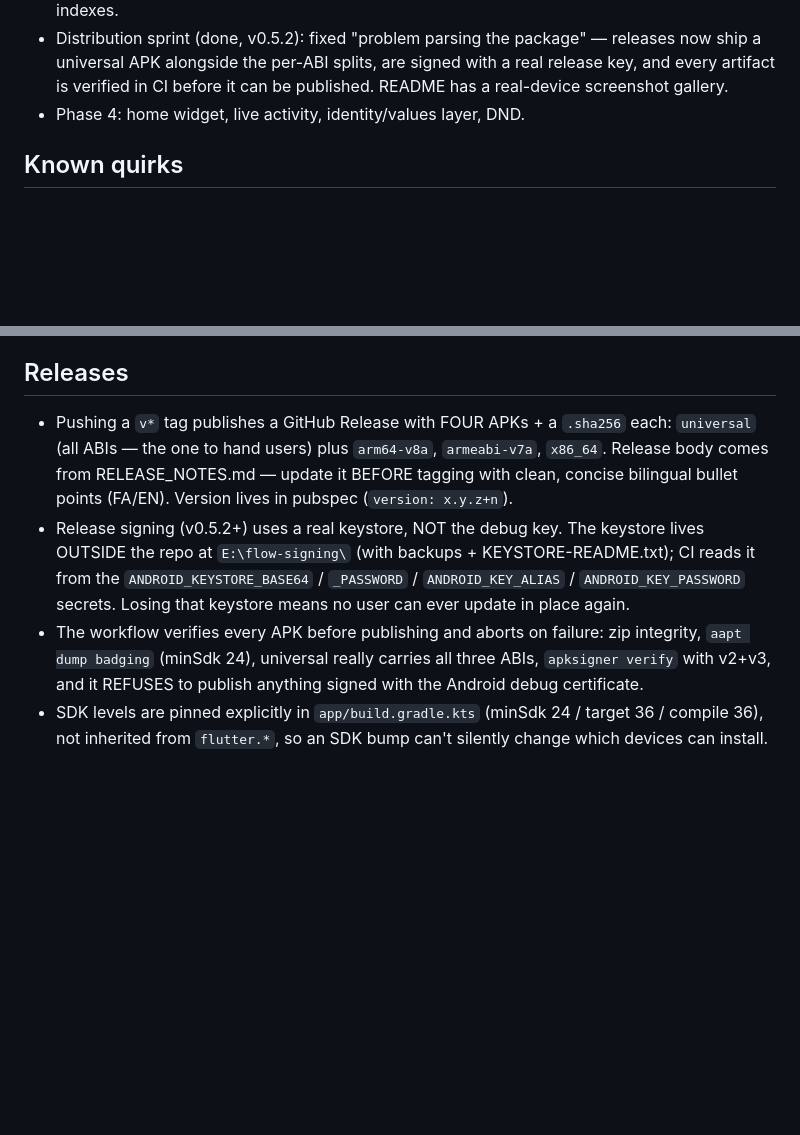
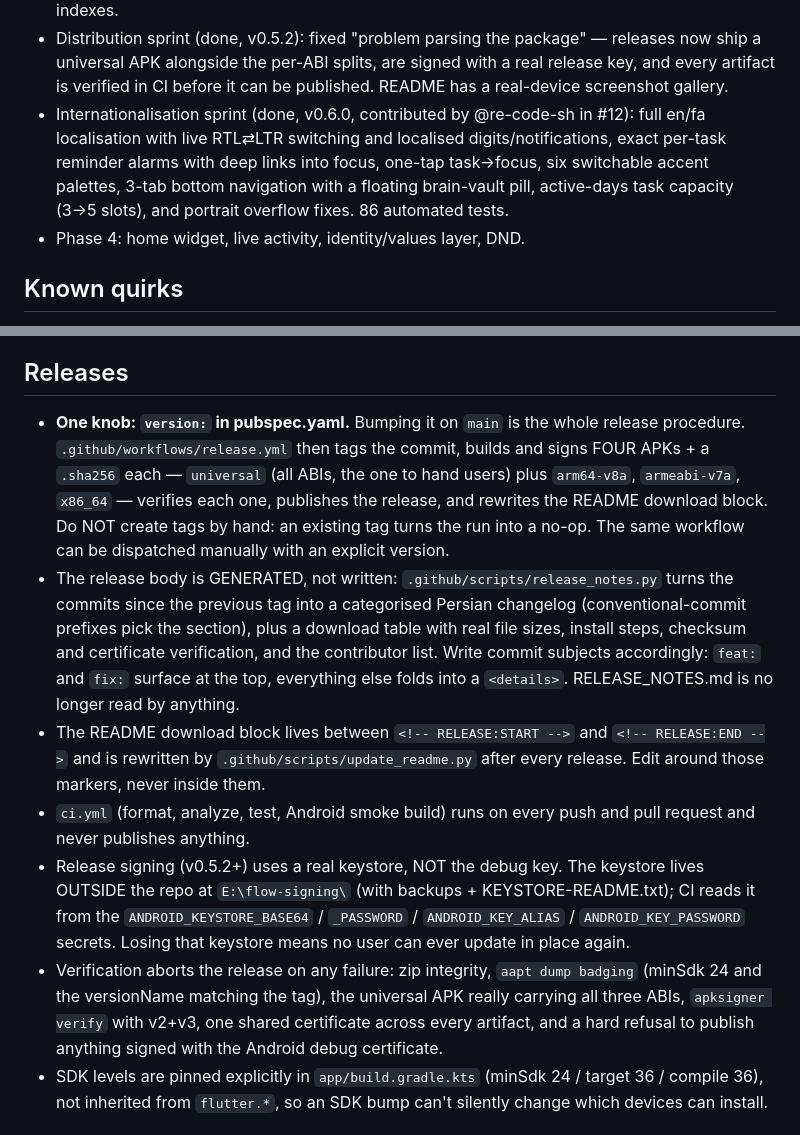
Before and after one commit to Mahdi-mortazavi/flow, a Markdown page: CLAUDE.md, 2 parts joined by grey strips. GitHub-like rendering; blank space fills up the shorter version.

Commit message:
docs: describe the version-driven release pipeline
The release section still told the reader to tag by hand and edit
RELEASE_NOTES.md; both are now wrong. Records the v0.6.0 sprint too.

```diff
--- a/CLAUDE.md
+++ b/CLAUDE.md
@@ -45,6 +45,12 @@ boulder (تخته‌سنگ) and primary CTAs. Font: Vazirmatn (bundled, weights
   releases now ship a universal APK alongside the per-ABI splits, are signed
   with a real release key, and every artifact is verified in CI before it can
   be published. README has a real-device screenshot gallery.
+- Internationalisation sprint (done, v0.6.0, contributed by @re-code-sh in
+  #12): full en/fa localisation with live RTL⇄LTR switching and localised
+  digits/notifications, exact per-task reminder alarms with deep links into
+  focus, one-tap task→focus, six switchable accent palettes, 3-tab bottom
+  navigation with a floating brain-vault pill, active-days task capacity
+  (3→5 slots), and portrait overflow fixes. 86 automated tests.
 - Phase 4: home widget, live activity, identity/values layer, DND.
 
 ## Known quirks
@@ -68,20 +74,35 @@ boulder (تخته‌سنگ) and primary CTAs. Font: Vazirmatn (bundled, weights
   isolates must not share one sqlite file.
 
 ## Releases
-- Pushing a `v*` tag publishes a GitHub Release with FOUR APKs + a `.sha256`
-  each: `universal` (all ABIs — the one to hand users) plus `arm64-v8a`,
-  `armeabi-v7a`, `x86_64`. Release body comes from RELEASE_NOTES.md — update
-  it BEFORE tagging with clean, concise bilingual bullet points (FA/EN).
-  Version lives in pubspec (`version: x.y.z+n`).
+- **One knob: `version:` in pubspec.yaml.** Bumping it on `main` is the whole
+  release procedure. `.github/workflows/release.yml` then tags the commit,
+  builds and signs FOUR APKs + a `.sha256` each — `universal` (all ABIs, the
+  one to hand users) plus `arm64-v8a`, `armeabi-v7a`, `x86_64` — verifies each
+  one, publishes the release, and rewrites the README download block. Do NOT
+  create tags by hand: an existing tag turns the run into a no-op. The same
+  workflow can be dispatched manually with an explicit version.
+- The release body is GENERATED, not written: `.github/scripts/release_notes.py`
+  turns the commits since the previous tag into a categorised Persian
+  changelog (conventional-commit prefixes pick the section), plus a download
+  table with real file sizes, install steps, checksum and certificate
+  verification, and the contributor list. Write commit subjects accordingly:
+  `feat:` and `fix:` surface at the top, everything else folds into a
+  `<details>`. RELEASE_NOTES.md is no longer read by anything.
+- The README download block lives between `<!-- RELEASE:START -->` and
+  `<!-- RELEASE:END -->` and is rewritten by `.github/scripts/update_readme.py`
+  after every release. Edit around those markers, never inside them.
+- `ci.yml` (format, analyze, test, Android smoke build) runs on every push and
+  pull request and never publishes anything.
 - Release signing (v0.5.2+) uses a real keystore, NOT the debug key. The
   keystore lives OUTSIDE the repo at `E:\flow-signing\` (with backups +
   KEYSTORE-README.txt); CI reads it from the `ANDROID_KEYSTORE_BASE64` /
   `_PASSWORD` / `ANDROID_KEY_ALIAS` / `ANDROID_KEY_PASSWORD` secrets. Losing
   that keystore means no user can ever update in place again.
-- The workflow verifies every APK before publishing and aborts on failure:
-  zip integrity, `aapt dump badging` (minSdk 24), universal really carries all
-  three ABIs, `apksigner verify` with v2+v3, and it REFUSES to publish
-  anything signed with the Android debug certificate.
+- Verification aborts the release on any failure: zip integrity, `aapt dump
+  badging` (minSdk 24 and the versionName matching the tag), the universal APK
+  really carrying all three ABIs, `apksigner verify` with v2+v3, one shared
+  certificate across every artifact, and a hard refusal to publish anything
+  signed with the Android debug certificate.
 - SDK levels are pinned explicitly in `app/build.gradle.kts` (minSdk 24 /
   target 36 / compile 36), not inherited from `flutter.*`, so an SDK bump
   can't silently change which devices can install.
```
